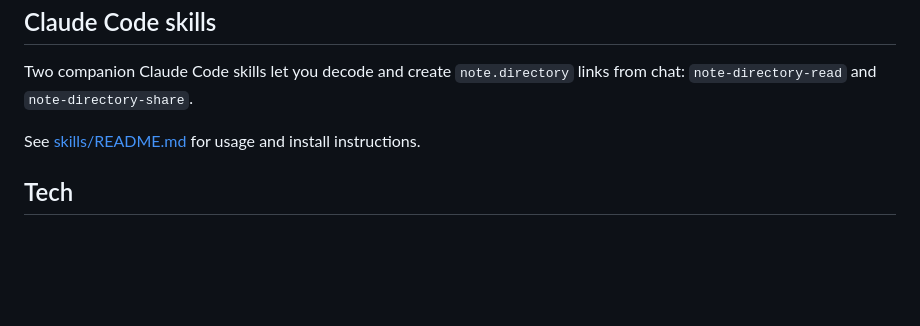
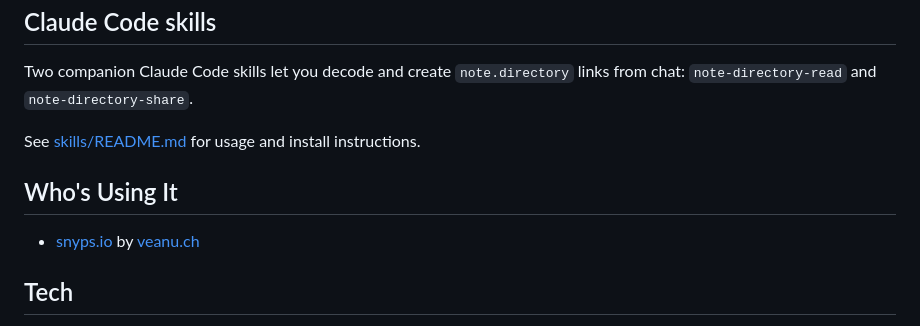
Before and after one commit to jaggli/note-directory, a Markdown page: README.md, the part around the change. Drawn GitHub-style; blank space fills up the shorter version.

Commit message:
add who's using it

```diff
--- a/README.md
+++ b/README.md
@@ -148,6 +148,10 @@ Two companion Claude Code skills let you decode and create `note.directory` link
 
 See [skills/README.md](skills/README.md) for usage and install instructions.
 
+## Who's Using It
+
+- [snyps.io](https://snyps.io/) by [veanu.ch](https://www.veanu.ch/)
+
 ## Tech
 
 - **Theme**: [Catppuccin Mocha](https://catppuccin.com)
```
